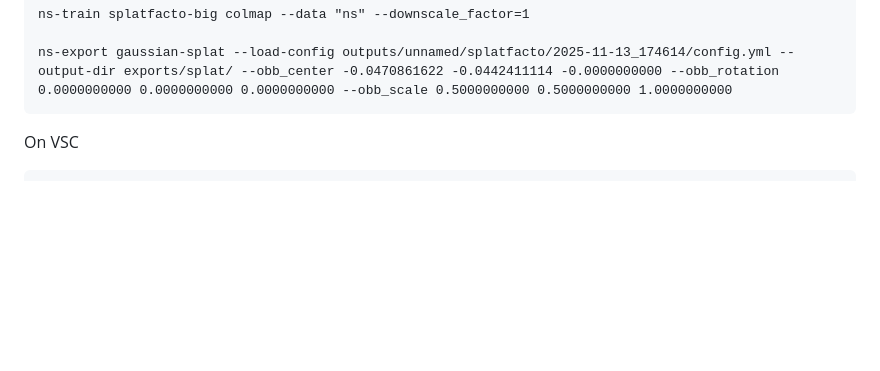
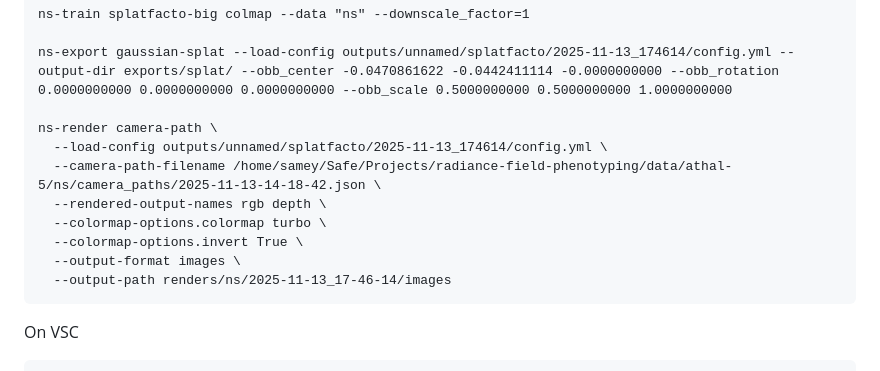
Before and after one commit to SamDM/radiance-field-phenotyping-acq, a Markdown page: ns/readme.md, the part around the change. Rendered like a GitHub page; blank space fills up the shorter version.

Commit message:
render HR splat

````diff
--- a/ns/readme.md
+++ b/ns/readme.md
@@ -295,6 +295,15 @@ Even better (follows from above)
 ns-train splatfacto-big colmap --data "ns" --downscale_factor=1
 
 ns-export gaussian-splat --load-config outputs/unnamed/splatfacto/2025-11-13_174614/config.yml --output-dir exports/splat/ --obb_center -0.0470861622 -0.0442411114 -0.0000000000 --obb_rotation 0.0000000000 0.0000000000 0.0000000000 --obb_scale 0.5000000000 0.5000000000 1.0000000000
+
+ns-render camera-path \
+  --load-config outputs/unnamed/splatfacto/2025-11-13_174614/config.yml \
+  --camera-path-filename /home/samey/Safe/Projects/radiance-field-phenotyping/data/athal-5/ns/camera_paths/2025-11-13-14-18-42.json \
+  --rendered-output-names rgb depth \
+  --colormap-options.colormap turbo \
+  --colormap-options.invert True \
+  --output-format images \
+  --output-path renders/ns/2025-11-13_17-46-14/images
 ```
 
 On VSC
````
